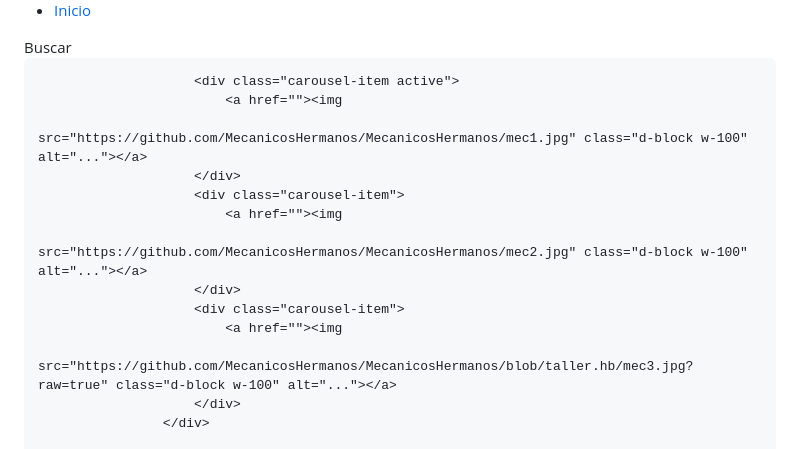
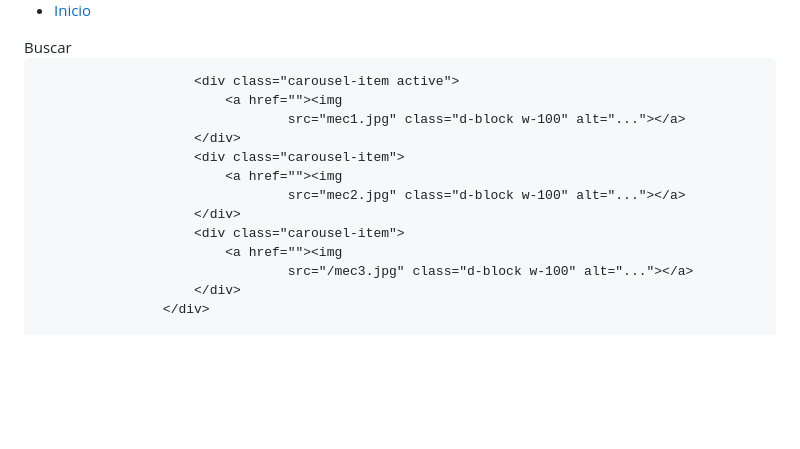
Before and after one commit to MecanicosHermanos/MecanicosHermanos, a Markdown page: README.md, the part around one of its changes. GitHub-like rendering; blank space fills up the shorter version.

```diff
--- a/README.md
+++ b/README.md
@@ -41,15 +41,15 @@
 
                         <div class="carousel-item active">
                             <a href=""><img
-                                    src="https://github.com/MecanicosHermanos/MecanicosHermanos/mec1.jpg" class="d-block w-100" alt="..."></a>
+                                    src="mec1.jpg" class="d-block w-100" alt="..."></a>
                         </div>
                         <div class="carousel-item">
                             <a href=""><img
-                                    src="https://github.com/MecanicosHermanos/MecanicosHermanos/mec2.jpg" class="d-block w-100" alt="..."></a>
+                                    src="mec2.jpg" class="d-block w-100" alt="..."></a>
                         </div>
                         <div class="carousel-item">
                             <a href=""><img
-                                    src="https://github.com/MecanicosHermanos/MecanicosHermanos/blob/taller.hb/mec3.jpg?raw=true" class="d-block w-100" alt="..."></a>
+                                    src="/mec3.jpg" class="d-block w-100" alt="..."></a>
                         </div>
                     </div>
 
```
Also changed, not shown: other parts of README.md (+3 -3 lines).
